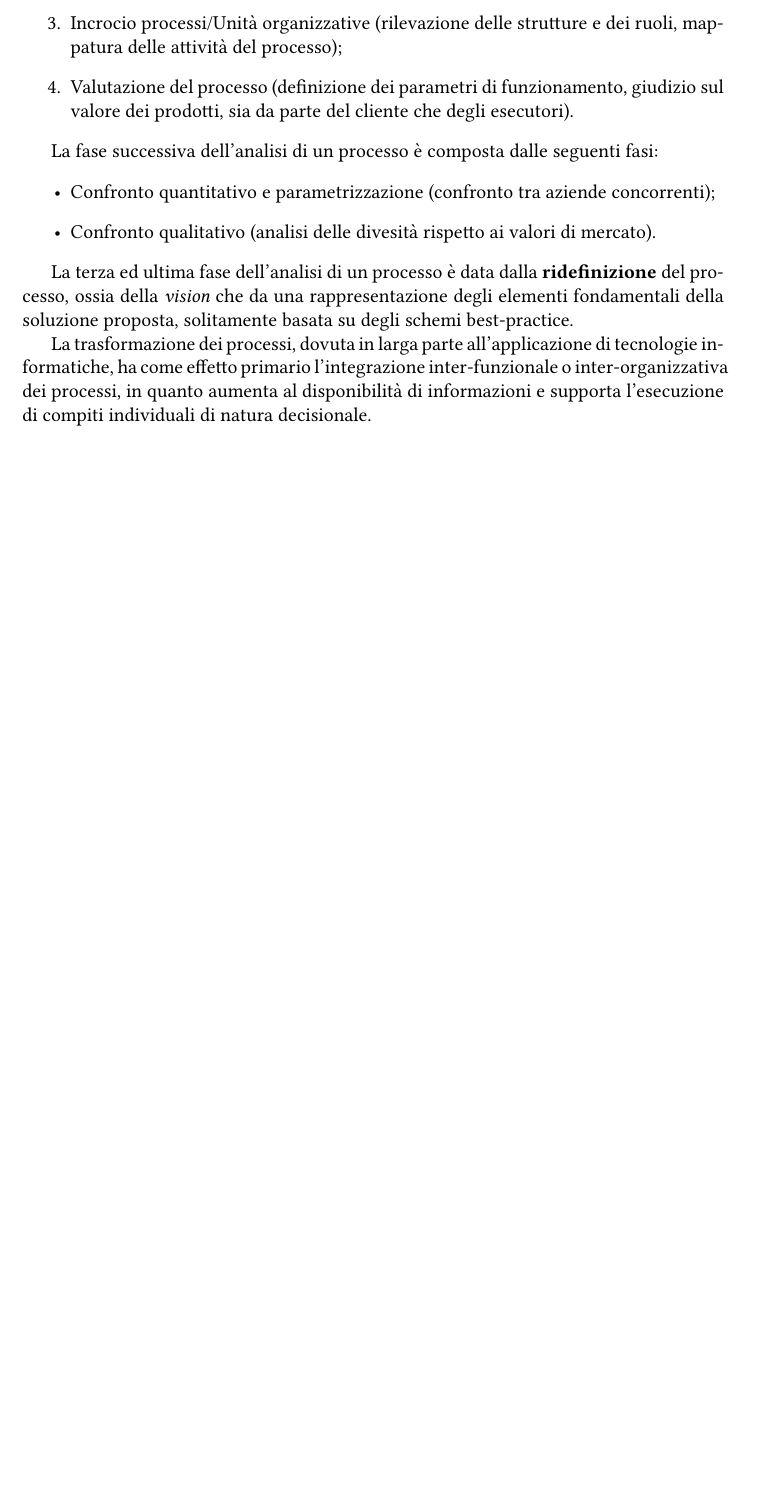
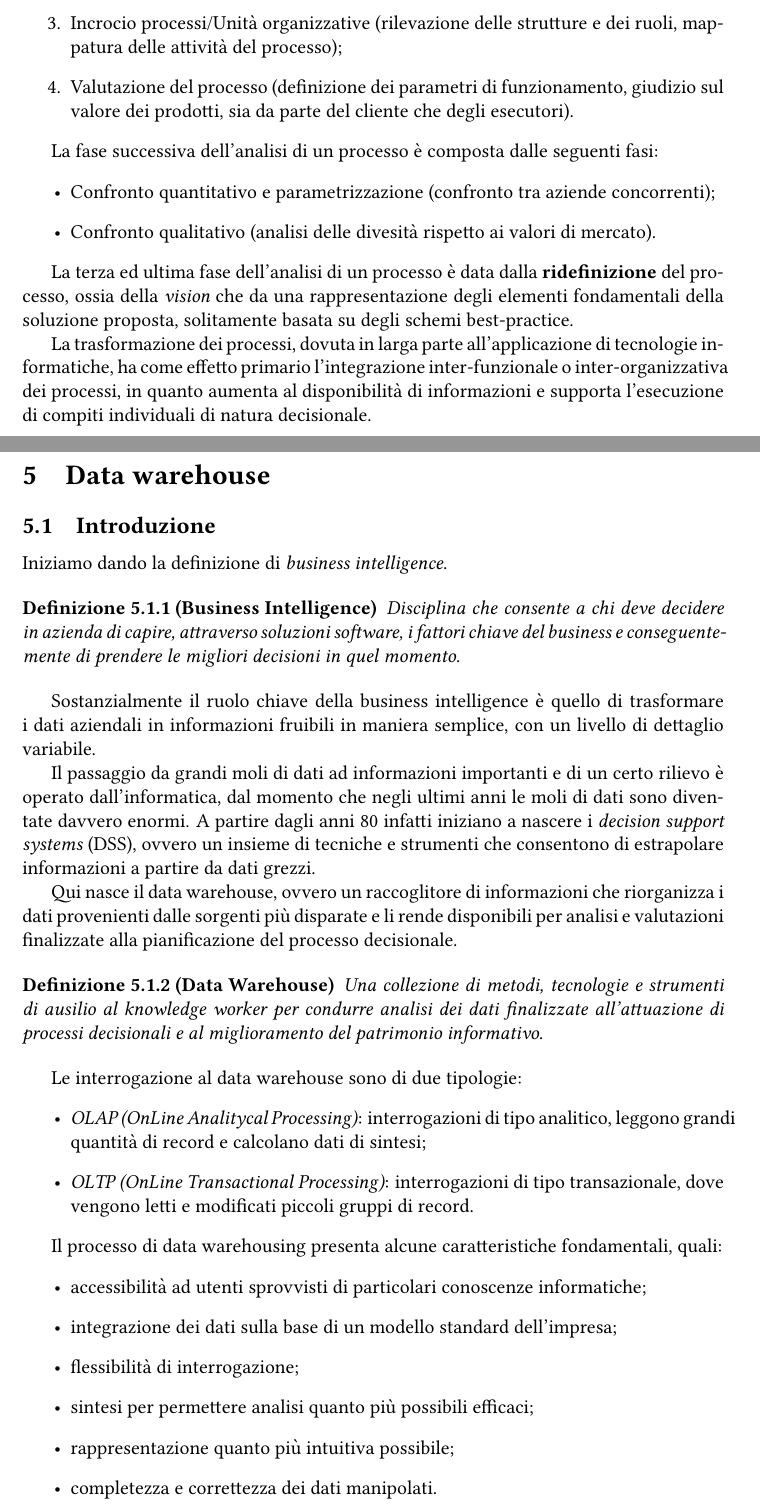
Before and after one commit to sentientmachin3/dispense-info-univr, a LaTeX document (magistrale/sistemi-informativi/sistemi-informativi.tex): part of page 10 of 10 before the commit and two parts of pages 10 and 11 of 12 after it, the two joined at a grey line, cut so that both start at the same text, the shorter picture padded with empty space. Compiled offline with pdfLaTeX.

Commit message:
Data warehouse

```diff
--- a/magistrale/sistemi-informativi/sistemi-informativi.tex
+++ b/magistrale/sistemi-informativi/sistemi-informativi.tex
@@ -281,3 +281,36 @@
 
 	La trasformazione dei processi, dovuta in larga parte all'applicazione di tecnologie informatiche, ha come effetto primario l’integrazione inter-funzionale o inter-organizzativa dei processi, in quanto aumenta al disponibilità di informazioni e supporta l'esecuzione di compiti individuali di natura decisionale.
 
+	\newpage
+	\section{Data warehouse}
+	\subsection{Introduzione}
+	Iniziamo dando la definizione di \textit{business intelligence}.
+
+	\begin{definit}[Business Intelligence]
+		Disciplina che consente a chi deve decidere in azienda di capire, attraverso soluzioni software, i fattori chiave del business e conseguentemente di prendere le migliori decisioni in quel momento.
+	\end{definit}
+
+	Sostanzialmente il ruolo chiave della business intelligence è quello di trasformare i dati aziendali in informazioni fruibili in maniera semplice, con un livello di dettaglio variabile.
+
+	Il passaggio da grandi moli di dati ad informazioni importanti e di un certo rilievo è operato dall'informatica, dal momento che negli ultimi anni le moli di dati sono diventate davvero enormi. A partire dagli anni 80 infatti iniziano a nascere i \textit{decision support systems} (DSS), ovvero un insieme di tecniche e strumenti che consentono di estrapolare informazioni a partire da dati grezzi.
+
+	Qui nasce il data warehouse, ovvero un raccoglitore di informazioni che riorganizza i dati provenienti dalle sorgenti più disparate e li rende disponibili per analisi e valutazioni finalizzate alla pianificazione del processo decisionale.
+
+	\begin{definit}[Data Warehouse]
+		Una collezione di metodi, tecnologie e strumenti di ausilio al knowledge worker per condurre analisi dei dati finalizzate all’attuazione di processi decisionali e al miglioramento del patrimonio informativo.
+	\end{definit}
+
+	Le interrogazione al data warehouse sono di due tipologie:
+	\begin{itemize}
+		\item \textit{OLAP (OnLine Analitycal Processing)}: interrogazioni di tipo analitico, leggono grandi quantità di record e calcolano dati di sintesi;
+		\item \textit{OLTP (OnLine Transactional Processing)}: interrogazioni di tipo transazionale, dove vengono letti e modificati piccoli gruppi di record.
+	\end{itemize}
+
+	Il processo di data warehousing presenta alcune caratteristiche fondamentali, quali: \begin{itemize}
+		\item accessibilità ad utenti sprovvisti di particolari conoscenze informatiche;
+		\item integrazione dei dati sulla base di un modello standard dell'impresa;
+		\item flessibilità di interrogazione;
+		\item sintesi per permettere analisi quanto più possibili efficaci;
+		\item rappresentazione quanto più intuitiva possibile;
+		\item completezza e correttezza dei dati manipolati.
+	\end{itemize}
```
Also changed, not shown: magistrale/sistemi-informativi/sistemi-informativi.pdf, magistrale/sistemi-informativi/sistemi-informativi.tex (10 more changed lines).
